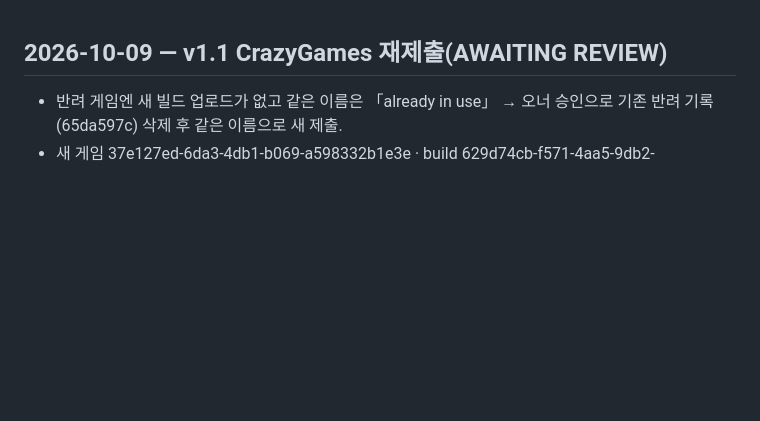
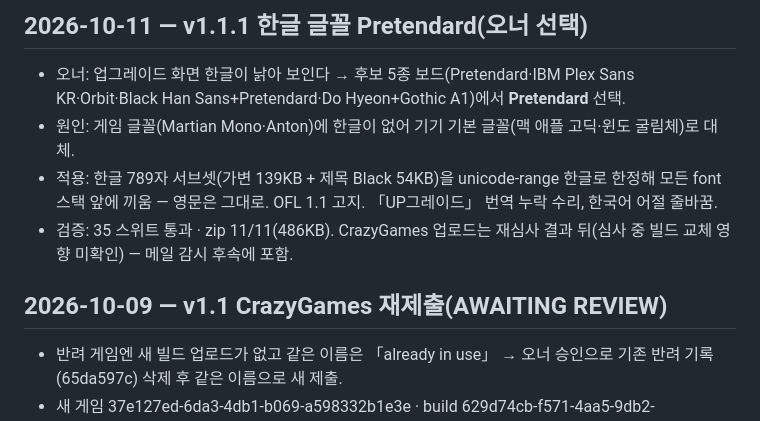
Before and after one commit to sh-binx/accretion, a Markdown page: accretion-wiki/log.md, the part around the change. Rendered like a GitHub page; blank space fills up the shorter version.

Commit message:
wiki: v1.1.1 한글 글꼴 기록
Co-Authored-By: Claude Opus 5.5 <noreply@anthropic.com>

```diff
--- a/accretion-wiki/log.md
+++ b/accretion-wiki/log.md
@@ -1,3 +1,10 @@
+## 2026-10-11 — v1.1.1 한글 글꼴 Pretendard(오너 선택)
+
+- 오너: 업그레이드 화면 한글이 낡아 보인다 → 후보 5종 보드(Pretendard·IBM Plex Sans KR·Orbit·Black Han Sans+Pretendard·Do Hyeon+Gothic A1)에서 **Pretendard** 선택.
+- 원인: 게임 글꼴(Martian Mono·Anton)에 한글이 없어 기기 기본 글꼴(맥 애플 고딕·윈도 굴림체)로 대체.
+- 적용: 한글 789자 서브셋(가변 139KB + 제목 Black 54KB)을 unicode-range 한글로 한정해 모든 font 스택 앞에 끼움 — 영문은 그대로. OFL 1.1 고지. 「UP그레이드」 번역 누락 수리, 한국어 어절 줄바꿈.
+- 검증: 35 스위트 통과 · zip 11/11(486KB). CrazyGames 업로드는 재심사 결과 뒤(심사 중 빌드 교체 영향 미확인) — 메일 감시 후속에 포함.
+
 ## 2026-10-09 — v1.1 CrazyGames 재제출(AWAITING REVIEW)
 
 - 반려 게임엔 새 빌드 업로드가 없고 같은 이름은 「already in use」 → 오너 승인으로 기존 반려 기록(65da597c) 삭제 후 같은 이름으로 새 제출.
```
